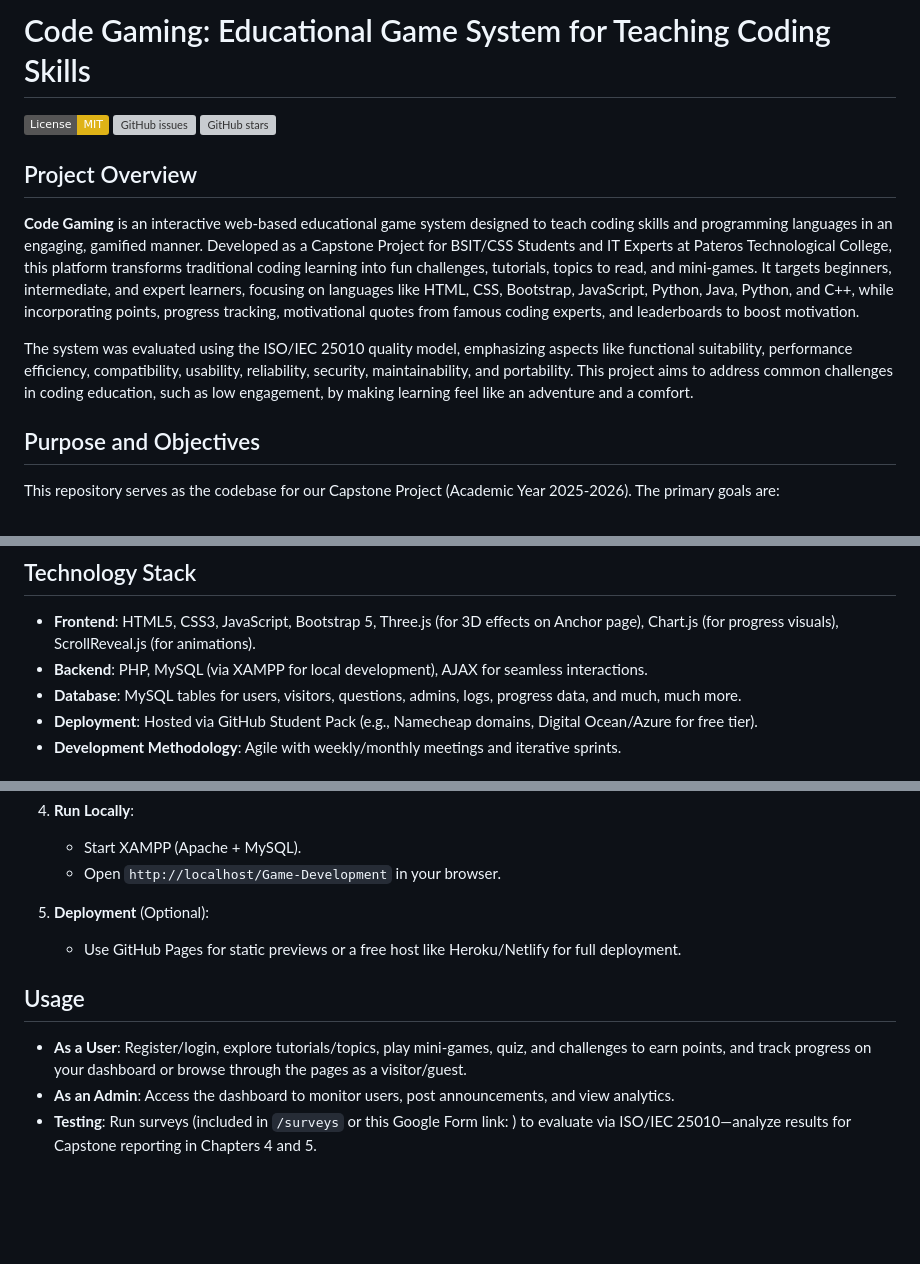
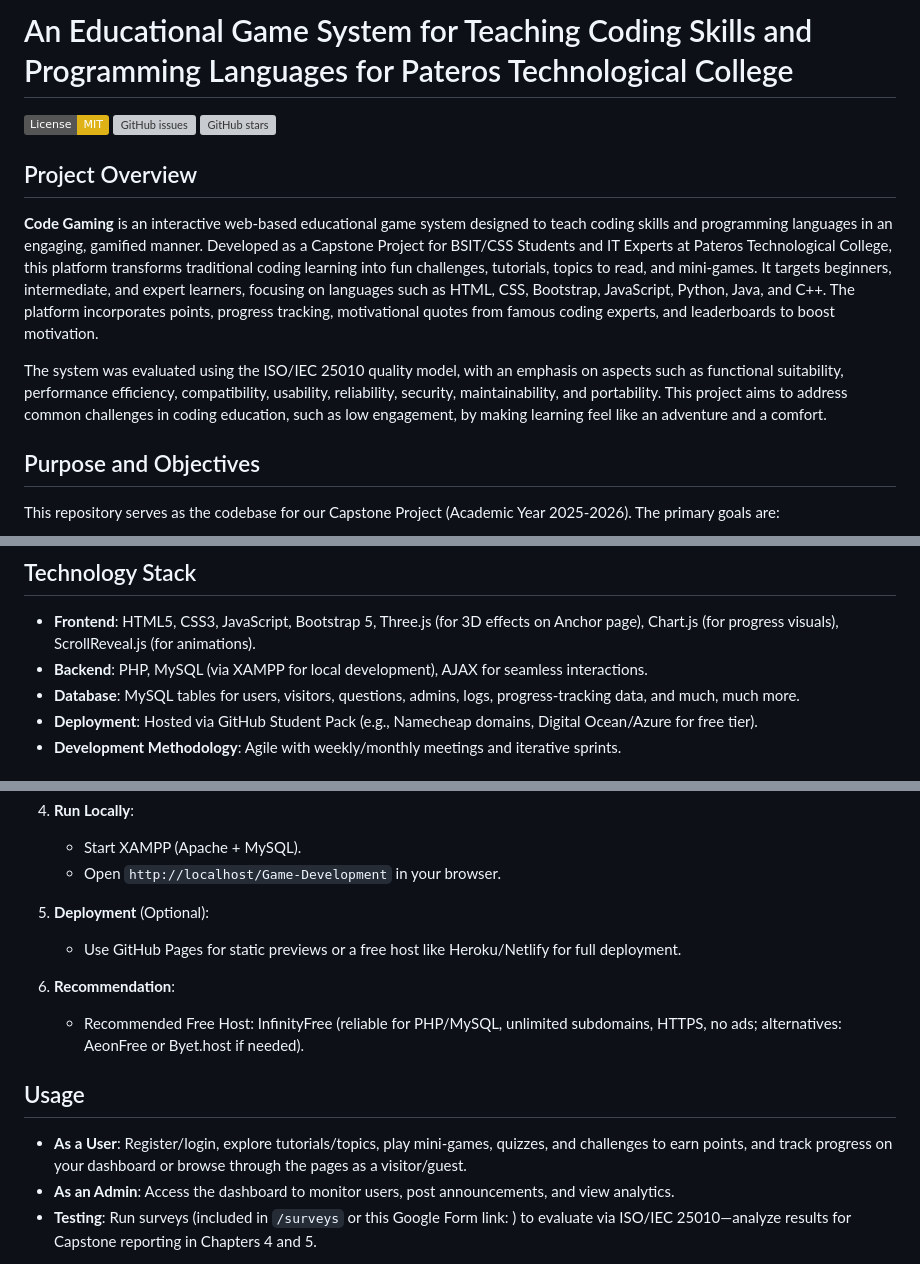
Before and after one commit to Areyzxc/CG-Game-Development, a Markdown page: README.md, 3 parts joined by grey strips. Rendered like a GitHub page; badges without logos; blank space fills up the shorter version; grey boxes are pictures that could not be loaded.

```diff
--- a/README.md
+++ b/README.md
@@ -1,4 +1,4 @@
-# Code Gaming: Educational Game System for Teaching Coding Skills
+# An Educational Game System for Teaching Coding Skills and Programming Languages for Pateros Technological College
 
 [![License: MIT](https://img.shields.io/badge/License-MIT-yellow.svg)](https://opensource.org/licenses/MIT)
 [![GitHub issues](https://img.shields.io/github/issues/Areyzxc/Game-Development)](https://github.com/Areyzxc/Game-Development/issues)
@@ -6,9 +6,9 @@
 
 ## Project Overview
 
-**Code Gaming** is an interactive web-based educational game system designed to teach coding skills and programming languages in an engaging, gamified manner. Developed as a Capstone Project for BSIT/CSS Students and IT Experts at Pateros Technological College, this platform transforms traditional coding learning into fun challenges, tutorials, topics to read, and mini-games. It targets beginners, intermediate, and expert learners, focusing on languages like HTML, CSS, Bootstrap, JavaScript, Python, Java, Python, and C++, while incorporating points, progress tracking, motivational quotes from famous coding experts, and leaderboards to boost motivation.
+**Code Gaming** is an interactive web-based educational game system designed to teach coding skills and programming languages in an engaging, gamified manner. Developed as a Capstone Project for BSIT/CSS Students and IT Experts at Pateros Technological College, this platform transforms traditional coding learning into fun challenges, tutorials, topics to read, and mini-games. It targets beginners, intermediate, and expert learners, focusing on languages such as HTML, CSS, Bootstrap, JavaScript, Python, Java, and C++. The platform incorporates points, progress tracking, motivational quotes from famous coding experts, and leaderboards to boost motivation.
 
-The system was evaluated using the ISO/IEC 25010 quality model, emphasizing aspects like functional suitability, performance efficiency, compatibility, usability, reliability, security, maintainability, and portability. This project aims to address common challenges in coding education, such as low engagement, by making learning feel like an adventure and a comfort.
+The system was evaluated using the ISO/IEC 25010 quality model, with an emphasis on aspects such as functional suitability, performance efficiency, compatibility, usability, reliability, security, maintainability, and portability. This project aims to address common challenges in coding education, such as low engagement, by making learning feel like an adventure and a comfort.
 
 ## Purpose and Objectives
 
@@ -31,7 +31,7 @@ This repository serves as the codebase for our Capstone Project (Academic Year 2
 
 - **Frontend**: HTML5, CSS3, JavaScript, Bootstrap 5, Three.js (for 3D effects on Anchor page), Chart.js (for progress visuals), ScrollReveal.js (for animations).
 - **Backend**: PHP, MySQL (via XAMPP for local development), AJAX for seamless interactions.
-- **Database**: MySQL tables for users, visitors, questions, admins, logs, progress data, and much, much more.
+- **Database**: MySQL tables for users, visitors, questions, admins, logs, progress-tracking data, and much, much more.
 - **Deployment**: Hosted via GitHub Student Pack (e.g., Namecheap domains, Digital Ocean/Azure for free tier).
 - **Development Methodology**: Agile with weekly/monthly meetings and iterative sprints.
 
@@ -58,9 +58,12 @@ This repository serves as the codebase for our Capstone Project (Academic Year 2
 5. **Deployment** (Optional):
    - Use GitHub Pages for static previews or a free host like Heroku/Netlify for full deployment.
 
+6. **Recommendation**:
+   - Recommended Free Host: InfinityFree (reliable for PHP/MySQL, unlimited subdomains, HTTPS, no ads; alternatives: AeonFree or Byet.host if needed).
+
 ## Usage
 
-- **As a User**: Register/login, explore tutorials/topics, play mini-games, quiz, and challenges to earn points, and track progress on your dashboard or browse through the pages as a visitor/guest.
+- **As a User**: Register/login, explore tutorials/topics, play mini-games, quizzes, and challenges to earn points, and track progress on your dashboard or browse through the pages as a visitor/guest.
 - **As an Admin**: Access the dashboard to monitor users, post announcements, and view analytics.
 - **Testing**: Run surveys (included in `/surveys` or this Google Form link: ) to evaluate via ISO/IEC 25010—analyze results for Capstone reporting in Chapters 4 and 5.
 
```
